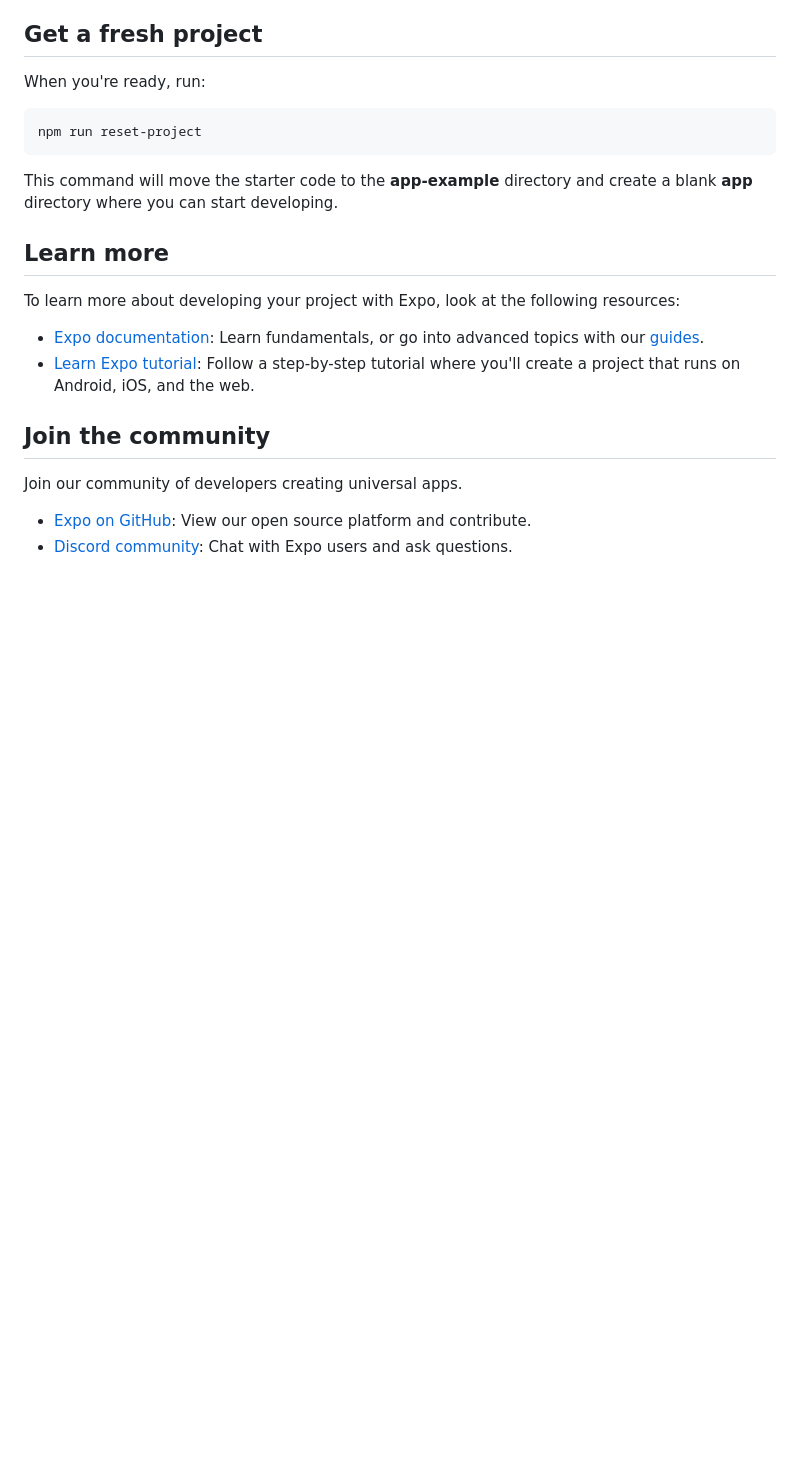
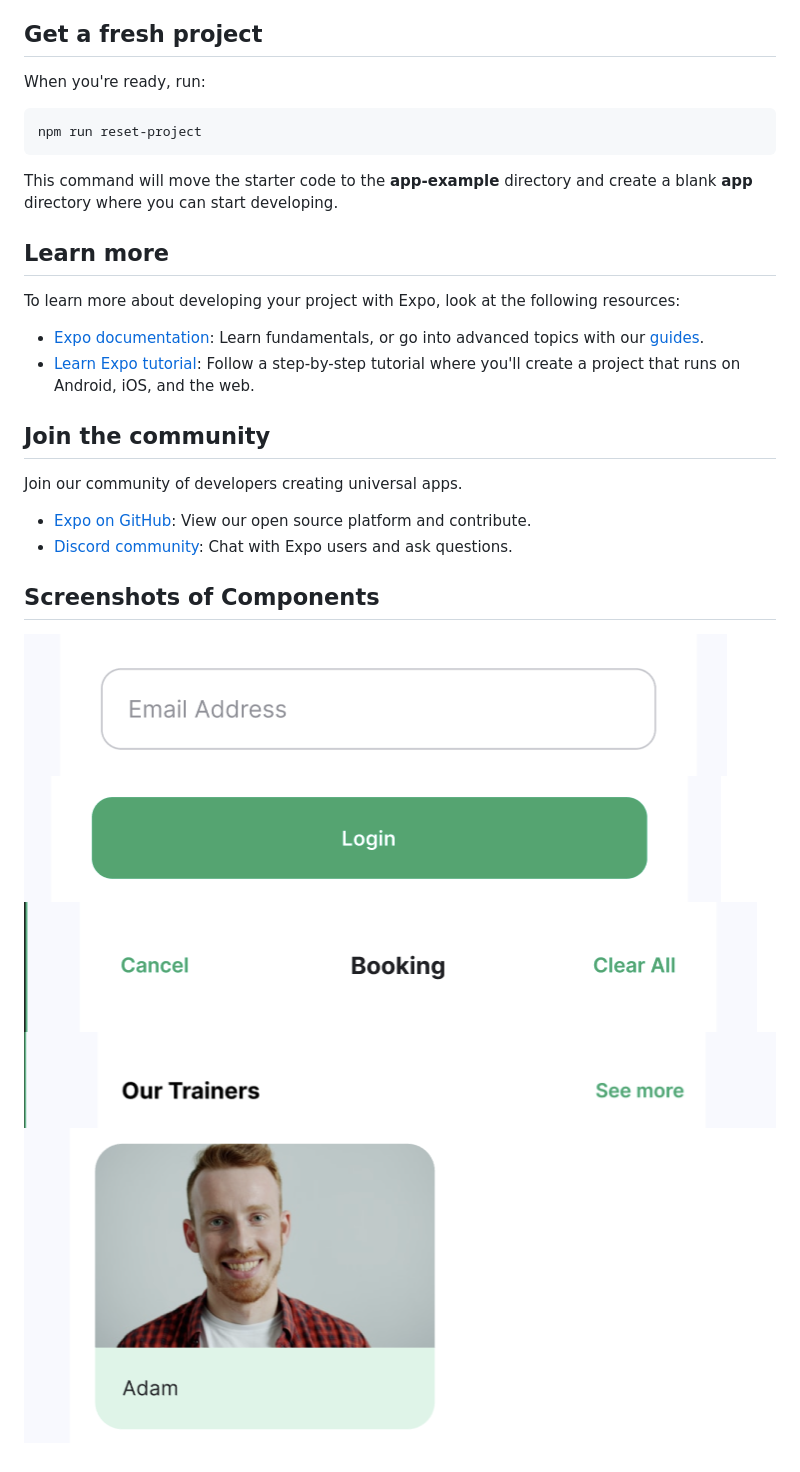
Before and after one commit to IrynaShostenko/Courtly_App, a Markdown page: README.md, the part around the change. Rendered like a GitHub page; pictures changed too: FormInput.png (added), PrimaryButton.png (added), ScreenHeader.png (added); blank space fills up the shorter version.

Commit message:
screenshots

```diff
--- a/README.md
+++ b/README.md
@@ -48,3 +48,10 @@ Join our community of developers creating universal apps.
 
 - [Expo on GitHub](https://github.com/expo/expo): View our open source platform and contribute.
 - [Discord community](https://chat.expo.dev): Chat with Expo users and ask questions.
+
+## Screenshots of Components
+![FormInput](FormInput.png)
+![PrimaryButton](PrimaryButton.png)
+![ScreenHeader](ScreenHeader.png)
+![SectionHeader](SectionHeader.png)
+![TrainerCard](TrainerCard.png)
```
